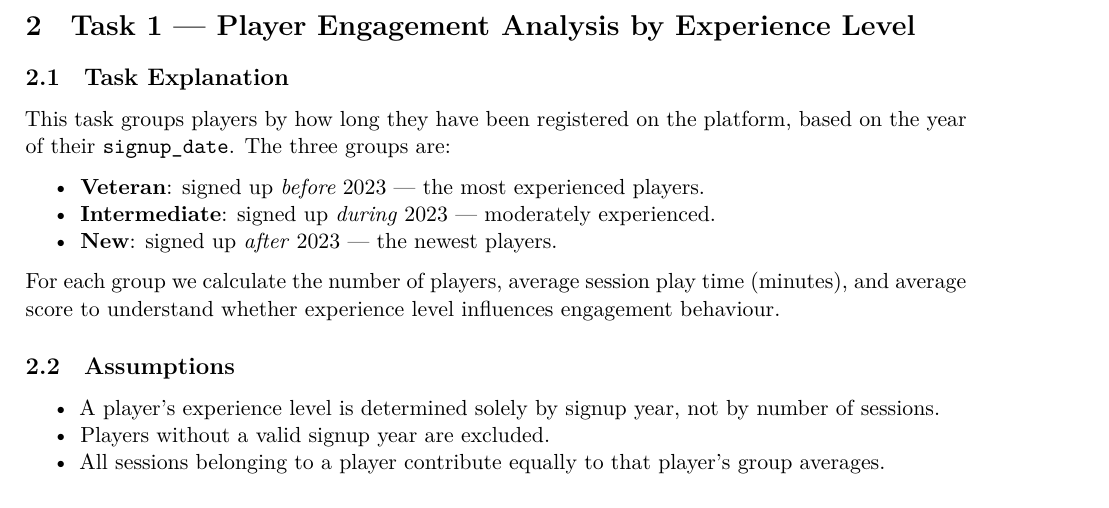
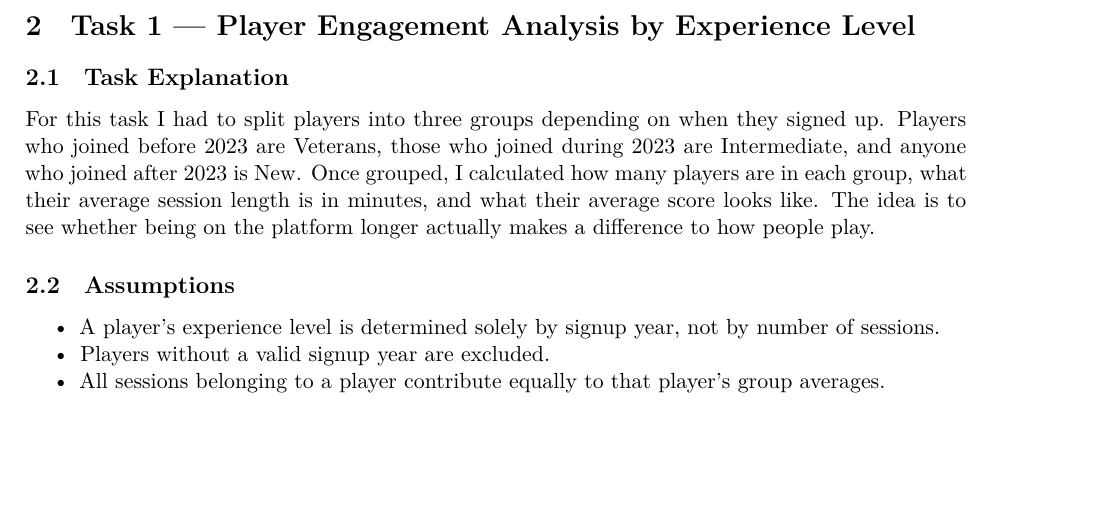
Before and after one commit to RRRRRR12345bigd/assignment-1, an R Markdown document (assignment.Rmd): part of page 5 of 16, cut so that both start at the same text, the shorter picture padded with empty space. Rendered offline with R 4.5, knitr and Pandoc, then LaTeX, with nearby package versions.

Commit message:
Updated task explanation

```diff
--- a/assignment.Rmd
+++ b/assignment.Rmd
@@ -96,15 +96,7 @@ and `filter(!is.na(...))` to guard against any unexpected missing values.
 
 ## Task Explanation
 
-This task groups players by how long they have been registered on the platform,
-based on the year of their `signup_date`. The three groups are:
-
-- **Veteran**: signed up *before* 2023 — the most experienced players.
-- **Intermediate**: signed up *during* 2023 — moderately experienced.
-- **New**: signed up *after* 2023 — the newest players.
-
-For each group we calculate the number of players, average session play time (minutes),
-and average score to understand whether experience level influences engagement behaviour.
+For this task I had to split players into three groups depending on when they signed up. Players who joined before 2023 are Veterans, those who joined during 2023 are Intermediate, and anyone who joined after 2023 is New. Once grouped, I calculated how many players are in each group, what their average session length is in minutes, and what their average score looks like. The idea is to see whether being on the platform longer actually makes a difference to how people play.
 
 ## Assumptions
 
```
Also changed, not shown: 1 other file.
